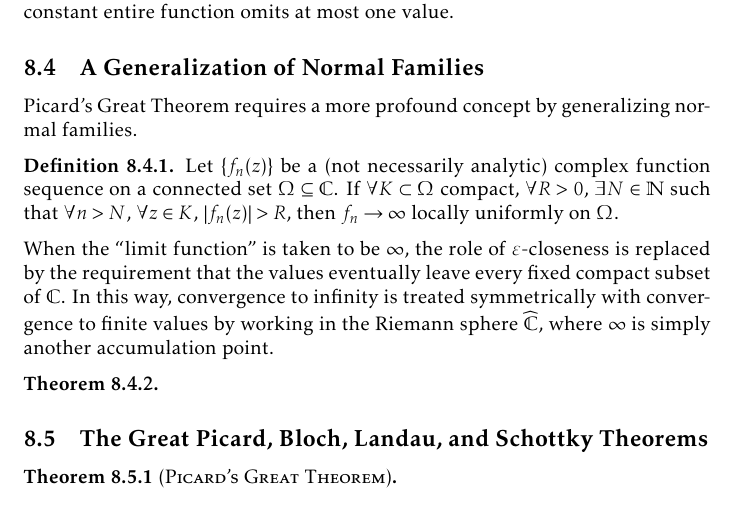
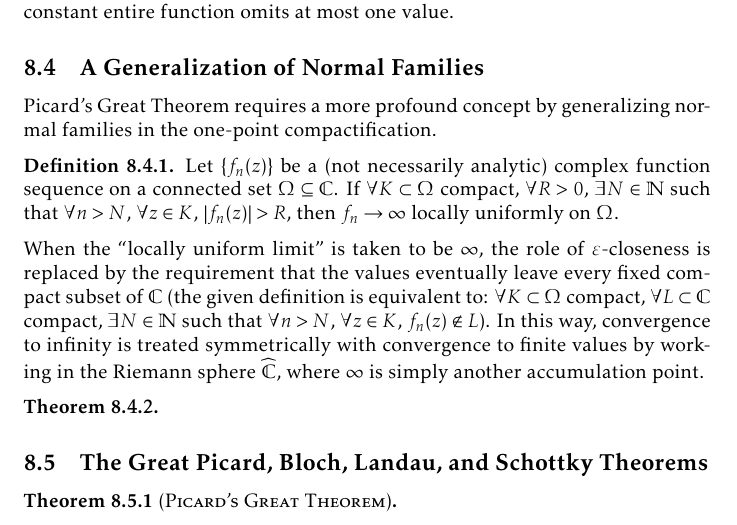
Before and after one commit to slipperking/complex-analysis-latex, a LaTeX document (main.tex): part of page 184 of 196, cut so that both start at the same text. Compiled offline with pdfLaTeX.

Commit message:
overleaf_to_git (Thu Sep 25 00:27:43 2025 -0700): update main.tex from r22017 to r22020

```diff
--- a/main.tex
+++ b/main.tex
@@ -4102,11 +4102,11 @@ And we have the final implication:
     This is commonly stated in its contrapositive: the image of any non-constant entire function omits at most one value.
 \end{remark}
 \subsection{A Generalization of Normal Families}
-Picard's Great Theorem requires a more profound concept by generalizing normal families.
+Picard's Great Theorem requires a more profound concept by generalizing normal families in the one-point compactification.
 \begin{definition}
     Let \(\qty{f_n(z)}\) be a (not necessarily analytic) complex function sequence on a connected set \(\Omega\subseteq\mathbb{C}\). If \(\forall K\subset\Omega\) compact, \(\forall R>0\), \(\exists N\in\mathbb{N}\) such that \(\forall n>N\), \(\forall z\in K\), \(\abs{f_n(z)}>R\), then \(f_n\to\infty\) locally uniformly on \(\Omega\).
 \end{definition}
-When the ``limit function'' is taken to be \(\infty\), the role of \(\varepsilon\)-closeness is replaced by the requirement that the values eventually leave every fixed compact subset of \(\mathbb{C}\). In this way, convergence to infinity is treated symmetrically with convergence to finite values by working in the Riemann sphere \(\extcomplex\), where \(\infty\) is simply another accumulation point.
+When the ``locally uniform limit'' is taken to be \(\infty\), the role of \(\varepsilon\)-closeness is replaced by the requirement that the values eventually leave every fixed compact subset of \(\mathbb{C}\) (the given definition is equivalent to: \(\forall K\subset\Omega\) compact, \(\forall L\subset\mathbb{C}\) compact, \(\exists N\in\mathbb{N}\) such that \(\forall n>N\), \(\forall z\in K\), \(f_n(z)\notin L\)). In this way, convergence to infinity is treated symmetrically with convergence to finite values by working in the Riemann sphere \(\extcomplex\), where \(\infty\) is simply another accumulation point.
 \begin{theorem}
 
 \end{theorem}
```
